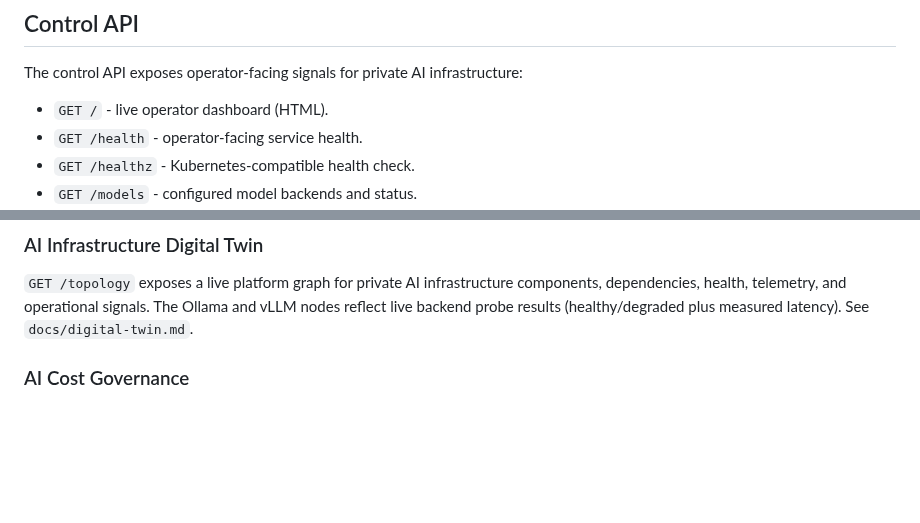
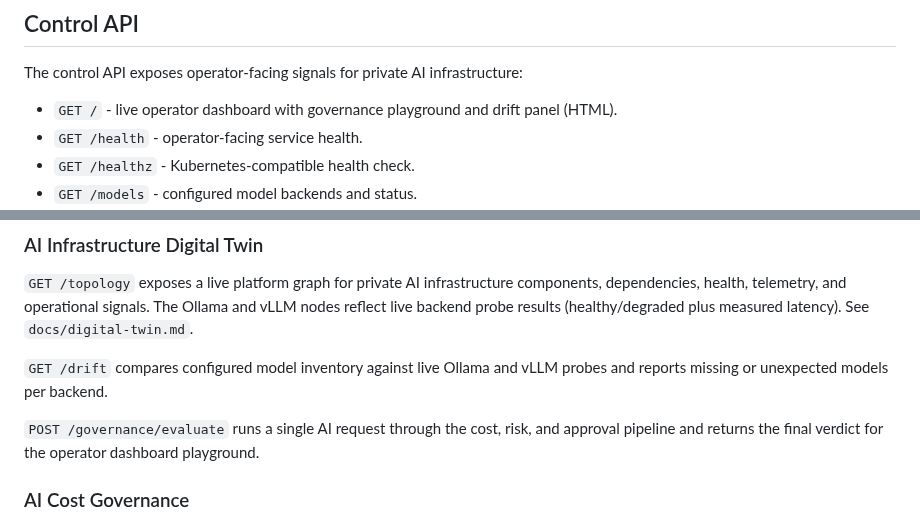
Before and after one commit to justrunme/ai-infra-control-plane, a Markdown page: README.md, 2 parts joined by grey strips. Rendered like a GitHub page; blank space fills up the shorter version.

```diff
--- a/README.md
+++ b/README.md
@@ -261,7 +280,7 @@ The demo prints the key control API endpoints and runs the end-to-end governance
 
 The control API exposes operator-facing signals for private AI infrastructure:
 
-- `GET /` - live operator dashboard (HTML).
+- `GET /` - live operator dashboard with governance playground and drift panel (HTML).
 - `GET /health` - operator-facing service health.
 - `GET /healthz` - Kubernetes-compatible health check.
 - `GET /models` - configured model backends and status.
@@ -331,6 +350,10 @@ Core metrics:
 
 `GET /topology` exposes a live platform graph for private AI infrastructure components, dependencies, health, telemetry, and operational signals. The Ollama and vLLM nodes reflect live backend probe results (healthy/degraded plus measured latency). See `docs/digital-twin.md`.
 
+`GET /drift` compares configured model inventory against live Ollama and vLLM probes and reports missing or unexpected models per backend.
+
+`POST /governance/evaluate` runs a single AI request through the cost, risk, and approval pipeline and returns the final verdict for the operator dashboard playground.
+
 ### AI Cost Governance
 
 `governance/cost` evaluates model usage, team budgets, token spend, and forecasted monthly cost into `allow`, `warn`, or `block` decisions.
```
Also changed, not shown: other parts of README.md (+20 -1 lines), docs/videos/README.md (+1 -0 lines), docs/videos/previews/governance-playground.gif (added), 11 other files.
